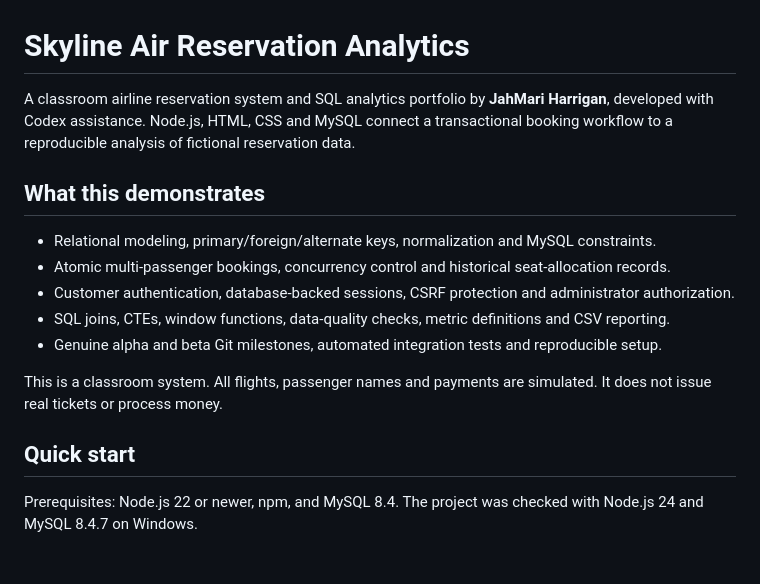
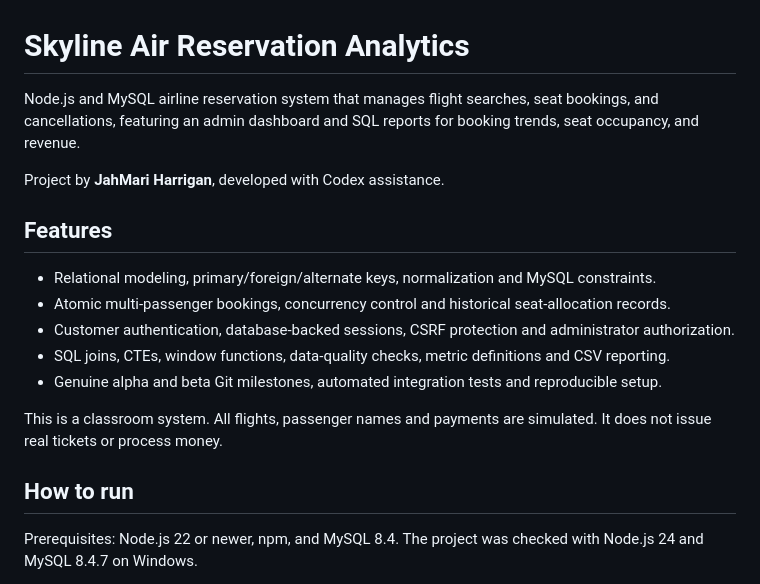
Before and after one commit to JahMariTHarrigan/Airline-Reservation-System, a Markdown page: README.md, the part around the change. GitHub-like rendering; blank space fills up the shorter version.

Commit message:
Match project overview and setup headings to portfolio style

```diff
--- a/README.md
+++ b/README.md
@@ -1,8 +1,10 @@
 # Skyline Air Reservation Analytics
 
-A classroom airline reservation system and SQL analytics portfolio by **JahMari Harrigan**, developed with Codex assistance. Node.js, HTML, CSS and MySQL connect a transactional booking workflow to a reproducible analysis of fictional reservation data.
+Node.js and MySQL airline reservation system that manages flight searches, seat bookings, and cancellations, featuring an admin dashboard and SQL reports for booking trends, seat occupancy, and revenue.
 
-## What this demonstrates
+Project by **JahMari Harrigan**, developed with Codex assistance.
+
+## Features
 - Relational modeling, primary/foreign/alternate keys, normalization and MySQL constraints.
 - Atomic multi-passenger bookings, concurrency control and historical seat-allocation records.
 - Customer authentication, database-backed sessions, CSRF protection and administrator authorization.
@@ -11,7 +13,7 @@ A classroom airline reservation system and SQL analytics portfolio by **JahMari
 
 This is a classroom system. All flights, passenger names and payments are simulated. It does not issue real tickets or process money.
 
-## Quick start
+## How to run
 Prerequisites: Node.js 22 or newer, npm, and MySQL 8.4. The project was checked with Node.js 24 and MySQL 8.4.7 on Windows.
 
 1. Create a new empty MySQL database and a project account. Run these statements as your MySQL administrator, saving the generated password locally for your .env file:
```
